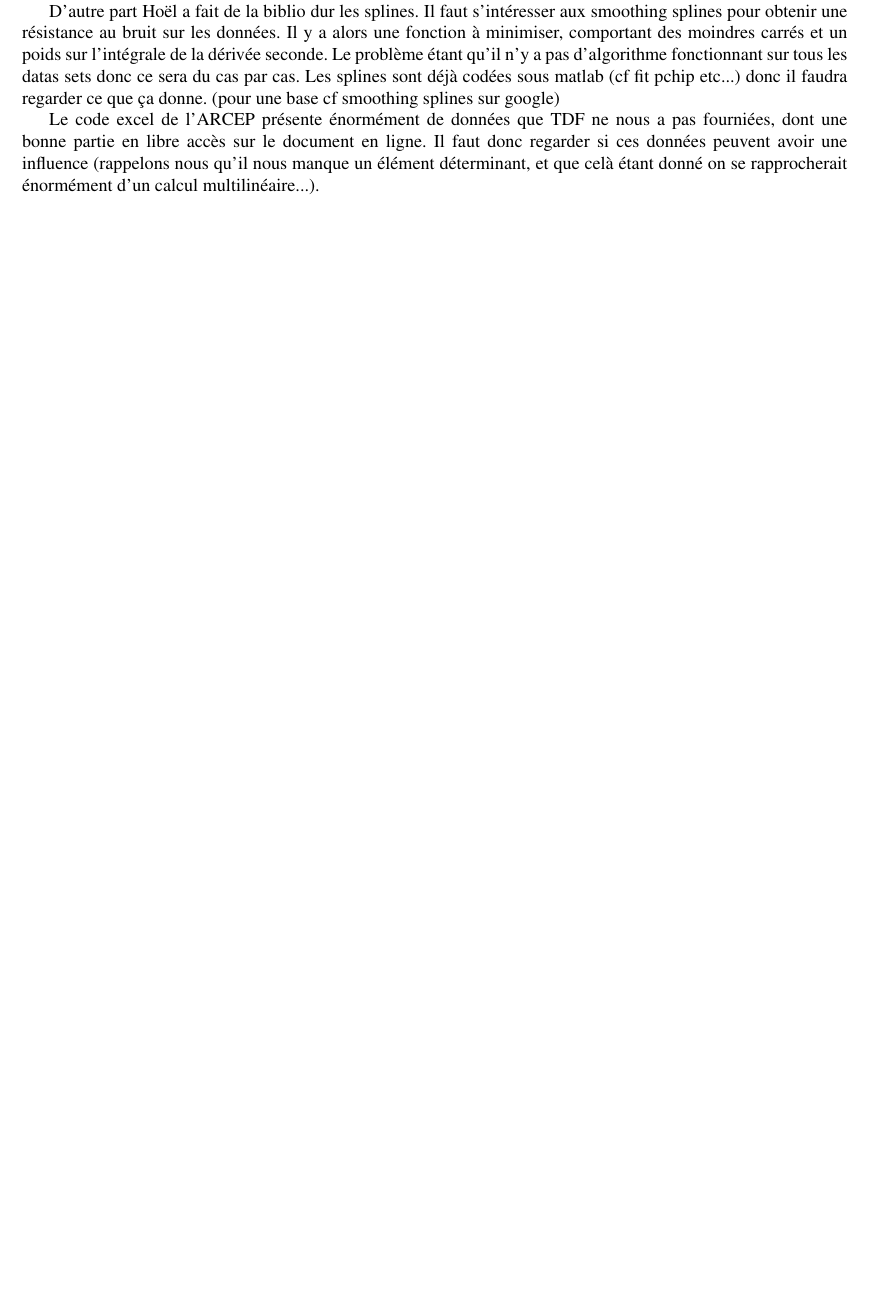
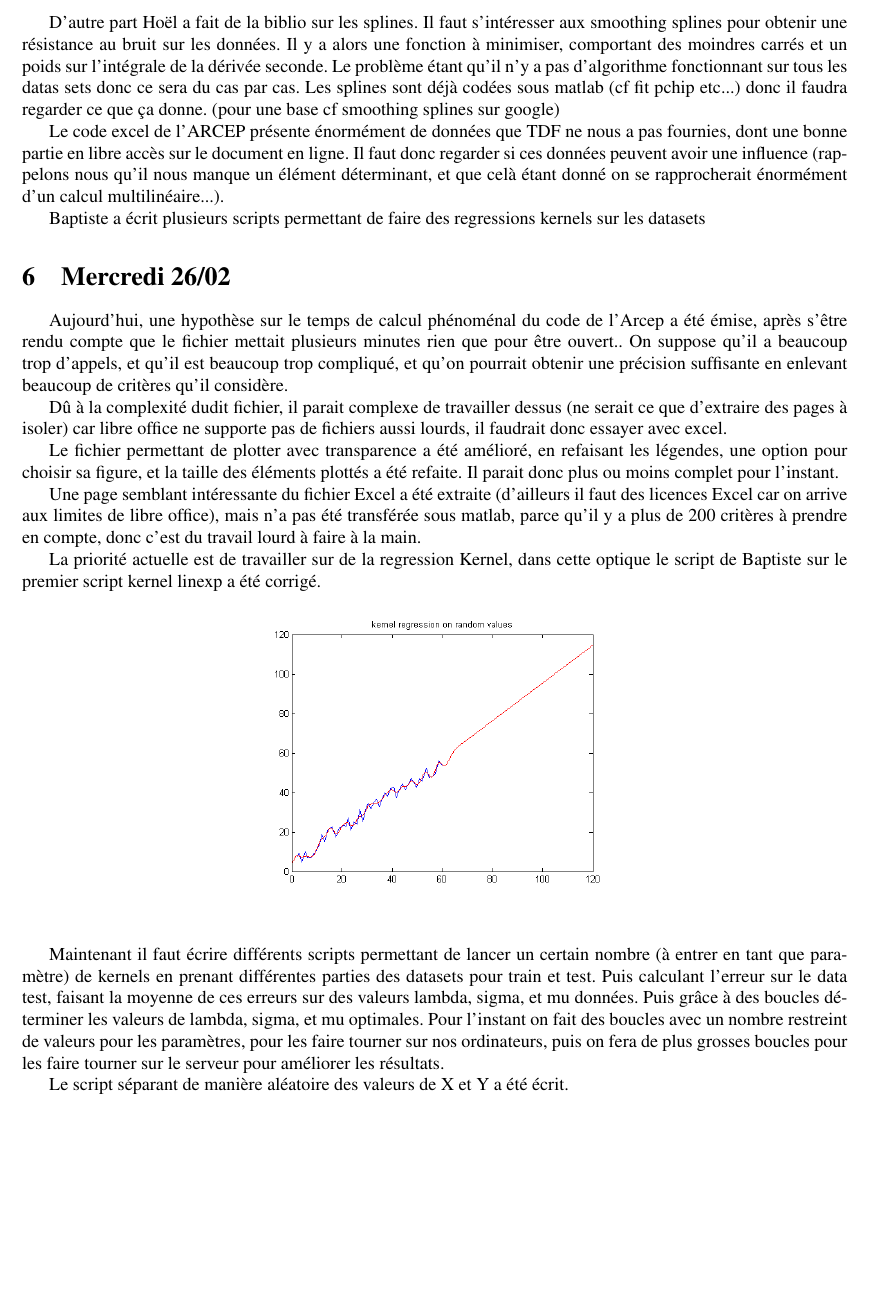
Before and after one commit to hplantec/stage-interpolation-multidimensionnelle, a LaTeX document (compte-rendu.tex): part of page 2 of 2 before the commit and part of page 3 of 3 after it, cut so that both start at the same text, the shorter picture padded with empty space. Compiled offline with pdfLaTeX; the source files are stored in an older character set and shown here as Unicode.

Commit message:
script permettant de créer un échantillon de données pour entrainer la regression kernel et des données test

```diff
--- a/compte-rendu.tex
+++ b/compte-rendu.tex
@@ -85,4 +85,3 @@
 \section{Mercredi 19/02}
 	Aujourd'hui un script avec arguments optionnels a été écrit afin de faire des plots avec transparence bien plus facilement. On a ainsi exhibé une certaine corrélation entre la puissance et le prix (simple croissance globale), et que le réseau RC ne comprenait pas de config dont le prix est très élevé.
 
-	D'autre part Hoël a fait de la biblio dur les splines. Il faut s'intéresser aux smoothing splines pour obtenir une résistance au bruit sur les données. Il y a alors une fonction à minimiser, comportant des moindres carrés et un poids sur l'intégrale de la dérivée seconde. Le problème étant qu'il n'y a pas d'algorithme fonctionnant sur tous les datas sets donc ce sera du cas par cas. Les splines sont déjà codées sous matlab (cf fit pchip etc...) donc il faudra regarder ce que ça donne. (pour une base cf smoothing splines sur google)
@@ -89,5 +92,31 @@
+\end{figure}
 
-	Le code excel de l'ARCEP présente énormément de données que TDF ne nous a pas fourniées, dont une bonne partie en libre accès sur le document en ligne. Il faut donc regarder si ces données peuvent avoir une influence (rappelons nous qu'il nous manque un élément déterminant, et que celà étant donné on se rapprocherait énormément d'un calcul multilinéaire...).
+	D'autre part Hoël a fait de la biblio sur les splines. Il faut s'intéresser aux smoothing splines pour obtenir une résistance au bruit sur les données. Il y a alors une fonction à minimiser, comportant des moindres carrés et un poids sur l'intégrale de la dérivée seconde. Le problème étant qu'il n'y a pas d'algorithme fonctionnant sur tous les datas sets donc ce sera du cas par cas. Les splines sont déjà codées sous matlab (cf fit pchip etc...) donc il faudra regarder ce que ça donne. (pour une base cf smoothing splines sur google)
+
+	Le code excel de l'ARCEP présente énormément de données que TDF ne nous a pas fournies, dont une bonne partie en libre accès sur le document en ligne. Il faut donc regarder si ces données peuvent avoir une influence (rappelons nous qu'il nous manque un élément déterminant, et que celà étant donné on se rapprocherait énormément d'un calcul multilinéaire...).
+
+	Baptiste a écrit plusieurs scripts permettant de faire des regressions kernels sur les datasets
+
+\section{Mercredi 26/02}
+	Aujourd'hui, une hypothèse sur le temps de calcul phénoménal du code de l'Arcep a été émise, après s'être rendu compte que le fichier mettait plusieurs minutes rien que pour être ouvert.. On suppose qu'il a beaucoup trop d'appels, et qu'il est beaucoup trop compliqué, et qu'on pourrait obtenir une précision suffisante en enlevant beaucoup de critères qu'il considère.
+
+	Dû à la complexité dudit fichier, il parait complexe de travailler dessus (ne serait ce que d'extraire des pages à isoler) car libre office ne supporte pas de fichiers aussi lourds, il faudrait donc essayer avec excel.
+
+	Le fichier permettant de plotter avec transparence a été amélioré, en refaisant les légendes, une option pour choisir sa figure, et la taille des éléments plottés a été refaite. Il parait donc plus ou moins complet pour l'instant.
+
+	Une page semblant intéressante du fichier Excel a été extraite (d'ailleurs il faut des licences Excel car on arrive aux limites de libre office), mais n'a pas été transférée sous matlab, parce qu'il y a plus de 200 critères à prendre en compte, donc c'est du travail lourd à faire à la main.
+
+	La priorité actuelle est de travailler sur de la regression Kernel, dans cette optique le script de Baptiste sur le premier script kernel linexp a été corrigé.
+
+\begin{figure}[!ht]
+\begin{center}
+\includegraphics[width=7.5cm]{kernel_regression_on_random_values.png}
+\end{center}
+\end{figure}
+
+	Maintenant il faut écrire différents scripts permettant de lancer un certain nombre (à entrer en tant que paramètre) de kernels en prenant différentes parties des datasets pour train et test. Puis calculant l'erreur sur le data test, faisant la moyenne de ces erreurs sur des valeurs lambda, sigma, et mu données. Puis grâce à des boucles déterminer les valeurs de lambda, sigma, et mu optimales. Pour l'instant on fait des boucles avec un nombre restreint de valeurs pour les paramètres, pour les faire tourner sur nos ordinateurs, puis on fera de plus grosses boucles pour les faire tourner sur le serveur pour améliorer les résultats.
+
+	Le script séparant de manière aléatoire des valeurs de X et Y a été écrit.
 
 
 \end{document}
```
Also changed, not shown: compte-rendu.pdf, kernel_regression_on_random_values.png (added), compte-rendu.tex (4 more changed lines), 1 other file.
